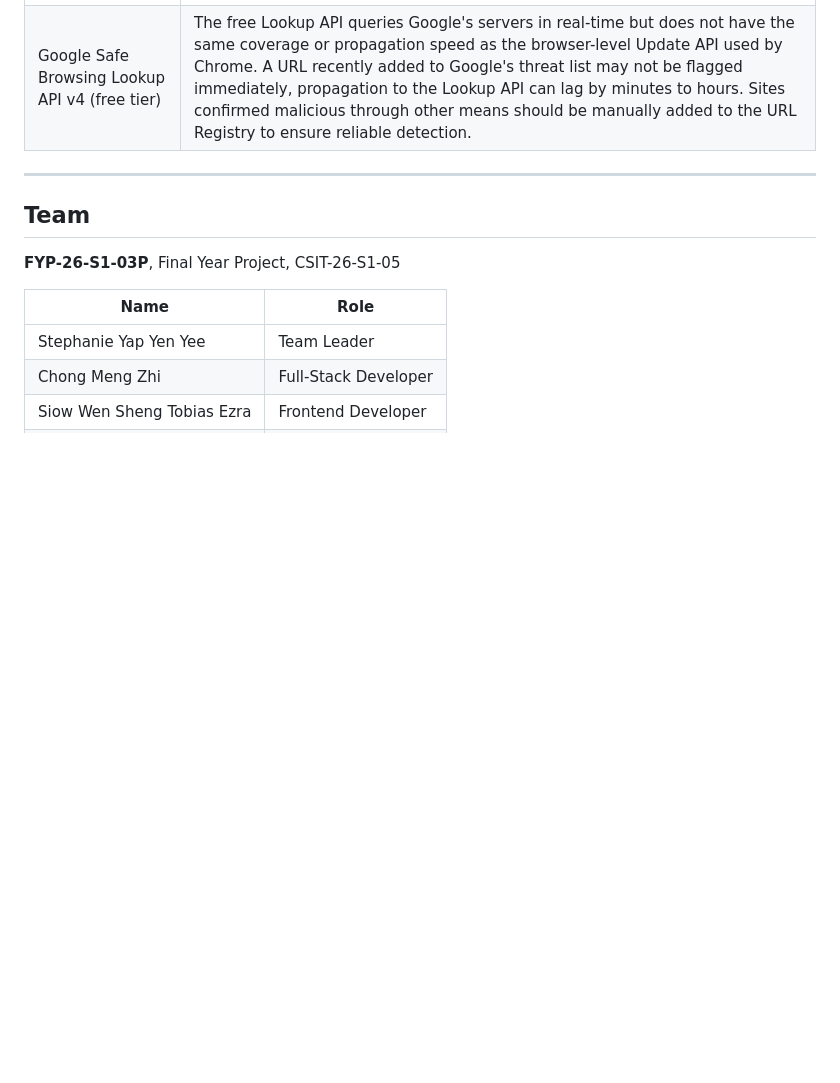
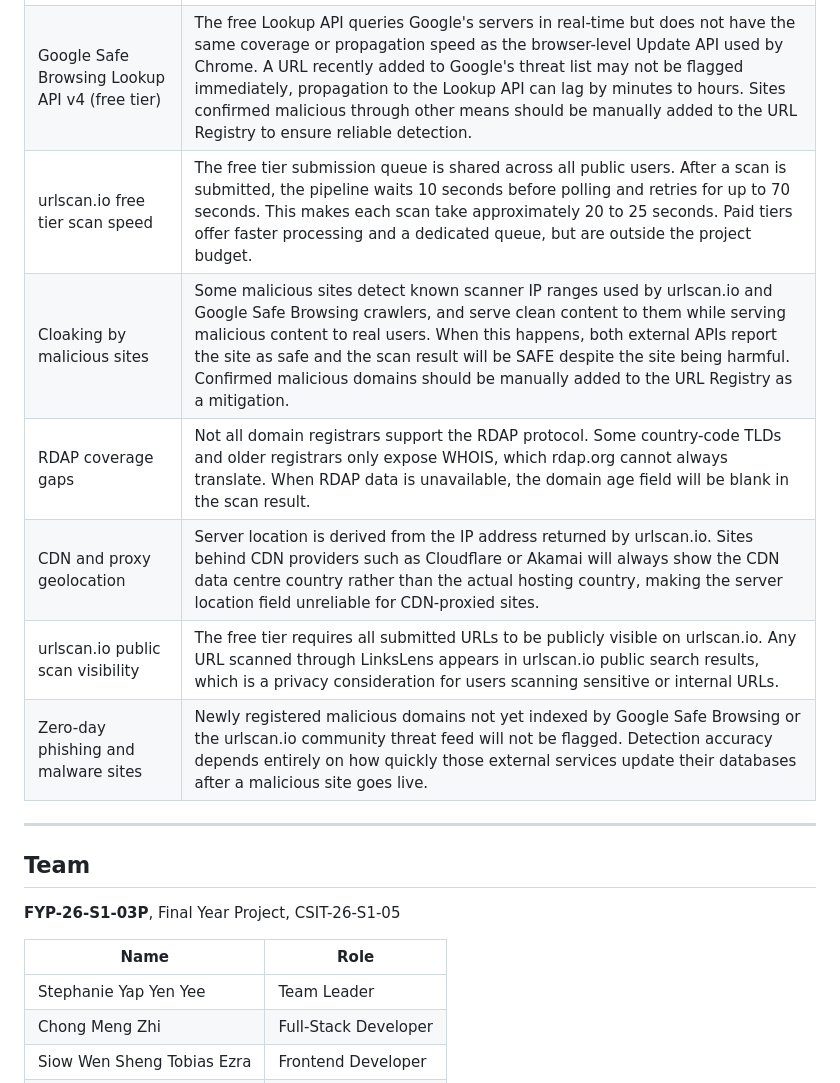
Before and after one commit to Ziriki/CSIT321-LinksLens, a Markdown page: README.md, the part around the change. Rendered like a GitHub page; blank space fills up the shorter version.

Commit message:
Update Known Limitations

```diff
--- a/README.md
+++ b/README.md
@@ -437,6 +437,12 @@ form-action 'self' https://api.linkslens.com
 |---|---|
 | Single EC2 t3.medium instance | No horizontal scaling. Memory and storage are constrained, high scan volume or large urlscan.io payloads may cause slowdowns under load. |
 | Google Safe Browsing Lookup API v4 (free tier) | The free Lookup API queries Google's servers in real-time but does not have the same coverage or propagation speed as the browser-level Update API used by Chrome. A URL recently added to Google's threat list may not be flagged immediately, propagation to the Lookup API can lag by minutes to hours. Sites confirmed malicious through other means should be manually added to the URL Registry to ensure reliable detection. |
+| urlscan.io free tier scan speed | The free tier submission queue is shared across all public users. After a scan is submitted, the pipeline waits 10 seconds before polling and retries for up to 70 seconds. This makes each scan take approximately 20 to 25 seconds. Paid tiers offer faster processing and a dedicated queue, but are outside the project budget. |
+| Cloaking by malicious sites | Some malicious sites detect known scanner IP ranges used by urlscan.io and Google Safe Browsing crawlers, and serve clean content to them while serving malicious content to real users. When this happens, both external APIs report the site as safe and the scan result will be SAFE despite the site being harmful. Confirmed malicious domains should be manually added to the URL Registry as a mitigation. |
+| RDAP coverage gaps | Not all domain registrars support the RDAP protocol. Some country-code TLDs and older registrars only expose WHOIS, which rdap.org cannot always translate. When RDAP data is unavailable, the domain age field will be blank in the scan result. |
+| CDN and proxy geolocation | Server location is derived from the IP address returned by urlscan.io. Sites behind CDN providers such as Cloudflare or Akamai will always show the CDN data centre country rather than the actual hosting country, making the server location field unreliable for CDN-proxied sites. |
+| urlscan.io public scan visibility | The free tier requires all submitted URLs to be publicly visible on urlscan.io. Any URL scanned through LinksLens appears in urlscan.io public search results, which is a privacy consideration for users scanning sensitive or internal URLs. |
+| Zero-day phishing and malware sites | Newly registered malicious domains not yet indexed by Google Safe Browsing or the urlscan.io community threat feed will not be flagged. Detection accuracy depends entirely on how quickly those external services update their databases after a malicious site goes live. |
 
 ---
 
```
